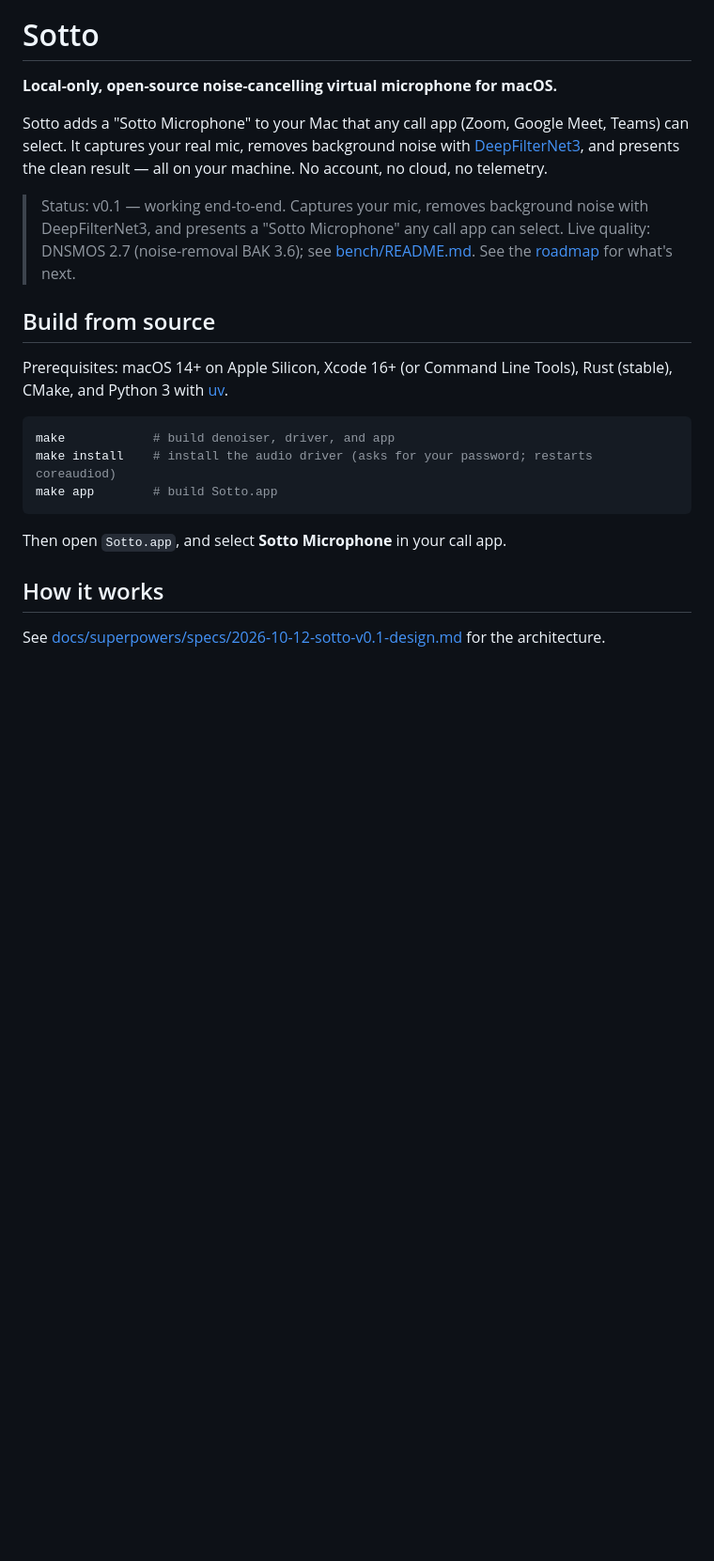
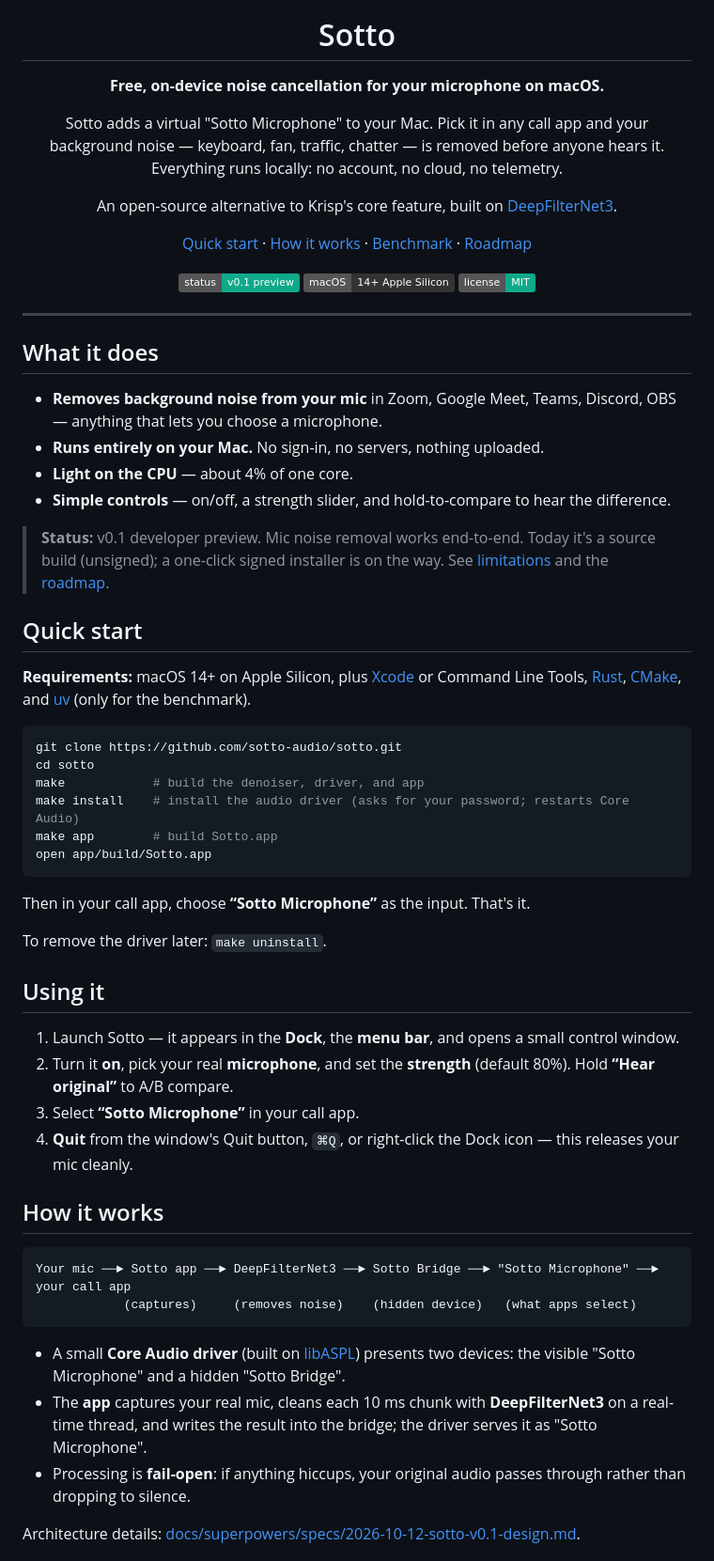
Before and after one commit to naga-pavan12/sotto, a Markdown page: README.md, the part around one of its changes. Shown at 94% size. Rendered like a GitHub page; badges without logos; blank space fills up the shorter version.

````diff
--- a/README.md
+++ b/README.md
@@ -1,31 +5,80 @@
 # Sotto
 
-**Local-only, open-source noise-cancelling virtual microphone for macOS.**
+**Free, on-device noise cancellation for your microphone on macOS.**
 
-Sotto adds a "Sotto Microphone" to your Mac that any call app (Zoom, Google Meet,
-Teams) can select. It captures your real mic, removes background noise with
-[DeepFilterNet3](https://github.com/Rikorose/DeepFilterNet), and presents the clean
-result — all on your machine. No account, no cloud, no telemetry.
+Sotto adds a virtual "Sotto Microphone" to your Mac. Pick it in any call app and
+your background noise — keyboard, fan, traffic, chatter — is removed before anyone
+hears it. Everything runs locally: no account, no cloud, no telemetry.
 
-> Status: v0.1 — working end-to-end. Captures your mic, removes background noise
-> with DeepFilterNet3, and presents a "Sotto Microphone" any call app can select.
-> Live quality: DNSMOS 2.7 (noise-removal BAK 3.6); see [bench/README.md](bench/README.md).
-> See the [roadmap](#roadmap) for what's next.
+An open-source alternative to Krisp's core feature, built on
+[DeepFilterNet3](https://github.com/Rikorose/DeepFilterNet).
 
-## Build from source
+[Quick start](#quick-start) · [How it works](#how-it-works) · [Benchmark](#benchmark) · [Roadmap](#roadmap)
 
-Prerequisites: macOS 14+ on Apple Silicon, Xcode 16+ (or Command Line Tools),
-Rust (stable), CMake, and Python 3 with [uv](https://docs.astral.sh/uv/).
+![status: v0.1 developer preview](https://img.shields.io/badge/status-v0.1_preview-0FA98A)
+![platform: macOS 14+ Apple Silicon](https://img.shields.io/badge/macOS-14%2B_Apple_Silicon-333)
+![license: MIT](https://img.shields.io/badge/license-MIT-0FA98A)
+
+<!-- Add a 15-second demo GIF here: hold-to-compare showing noisy → clean. -->
+<!-- ![Sotto demo](docs/demo.gif) -->
+
+</div>
+
+---
+
+## What it does
+
+- **Removes background noise from your mic** in Zoom, Google Meet, Teams, Discord, OBS — anything that lets you choose a microphone.
+- **Runs entirely on your Mac.** No sign-in, no servers, nothing uploaded.
+- **Light on the CPU** — about 4% of one core.
+- **Simple controls** — on/off, a strength slider, and hold-to-compare to hear the difference.
+
+> **Status:** v0.1 developer preview. Mic noise removal works end-to-end. Today it's
+> a source build (unsigned); a one-click signed installer is on the way. See
+> [limitations](#limitations) and the [roadmap](#roadmap).
+
+## Quick start
+
+**Requirements:** macOS 14+ on Apple Silicon, plus [Xcode](https://developer.apple.com/xcode/)
+or Command Line Tools, [Rust](https://rustup.rs), [CMake](https://cmake.org), and
+[uv](https://docs.astral.sh/uv/) (only for the benchmark).
 
 ```bash
-make            # build denoiser, driver, and app
-make install    # install the audio driver (asks for your password; restarts coreaudiod)
+git clone https://github.com/sotto-audio/sotto.git
+cd sotto
+make            # build the denoiser, driver, and app
+make install    # install the audio driver (asks for your password; restarts Core Audio)
 make app        # build Sotto.app
+open app/build/Sotto.app
 ```
 
-Then open `Sotto.app`, and select **Sotto Microphone** in your call app.
+Then in your call app, choose **“Sotto Microphone”** as the input. That's it.
+
+To remove the driver later: `make uninstall`.
+
+## Using it
+
+1. Launch Sotto — it appears in the **Dock**, the **menu bar**, and opens a small control window.
+2. Turn it **on**, pick your real **microphone**, and set the **strength** (default 80%).
+   Hold **“Hear original”** to A/B compare.
+3. Select **“Sotto Microphone”** in your call app.
+4. **Quit** from the window's Quit button, `⌘Q`, or right-click the Dock icon — this
+   releases your mic cleanly.
 
 ## How it works
 
-See [docs/superpowers/specs/2026-10-12-sotto-v0.1-design.md](docs/superpowers/specs/2026-10-12-sotto-v0.1-design.md)
-for the architecture.
+```
+Your mic ──► Sotto app ──► DeepFilterNet3 ──► Sotto Bridge ──► "Sotto Microphone" ──► your call app
+            (captures)     (removes noise)    (hidden device)   (what apps select)
+```
+
+- A small **Core Audio driver** (built on [libASPL](https://github.com/gavv/libASPL))
+  presents two devices: the visible "Sotto Microphone" and a hidden "Sotto Bridge".
+- The **app** captures your real mic, cleans each 10 ms chunk with **DeepFilterNet3**
+  on a real-time thread, and writes the result into the bridge; the driver serves it
+  as "Sotto Microphone".
+- Processing is **fail-open**: if anything hiccups, your original audio passes through
+  rather than dropping to silence.
+
+Architecture details: [docs/superpowers/specs/2026-10-12-sotto-v0.1-design.md](docs/superpowers/specs/2026-10-12-sotto-v0.1-design.md).
+
````
Also changed, not shown: other parts of README.md (+51 -26 lines).
